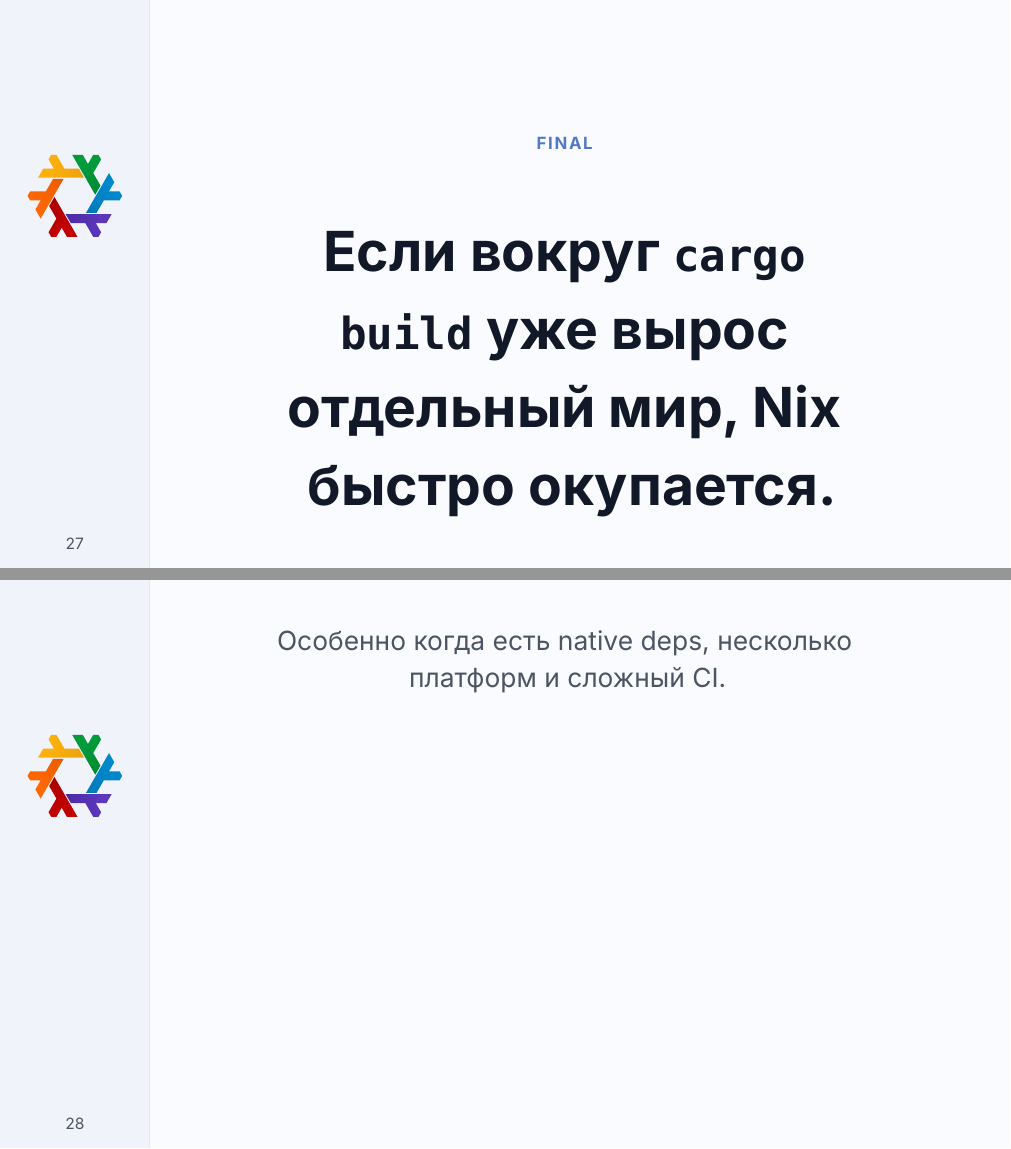
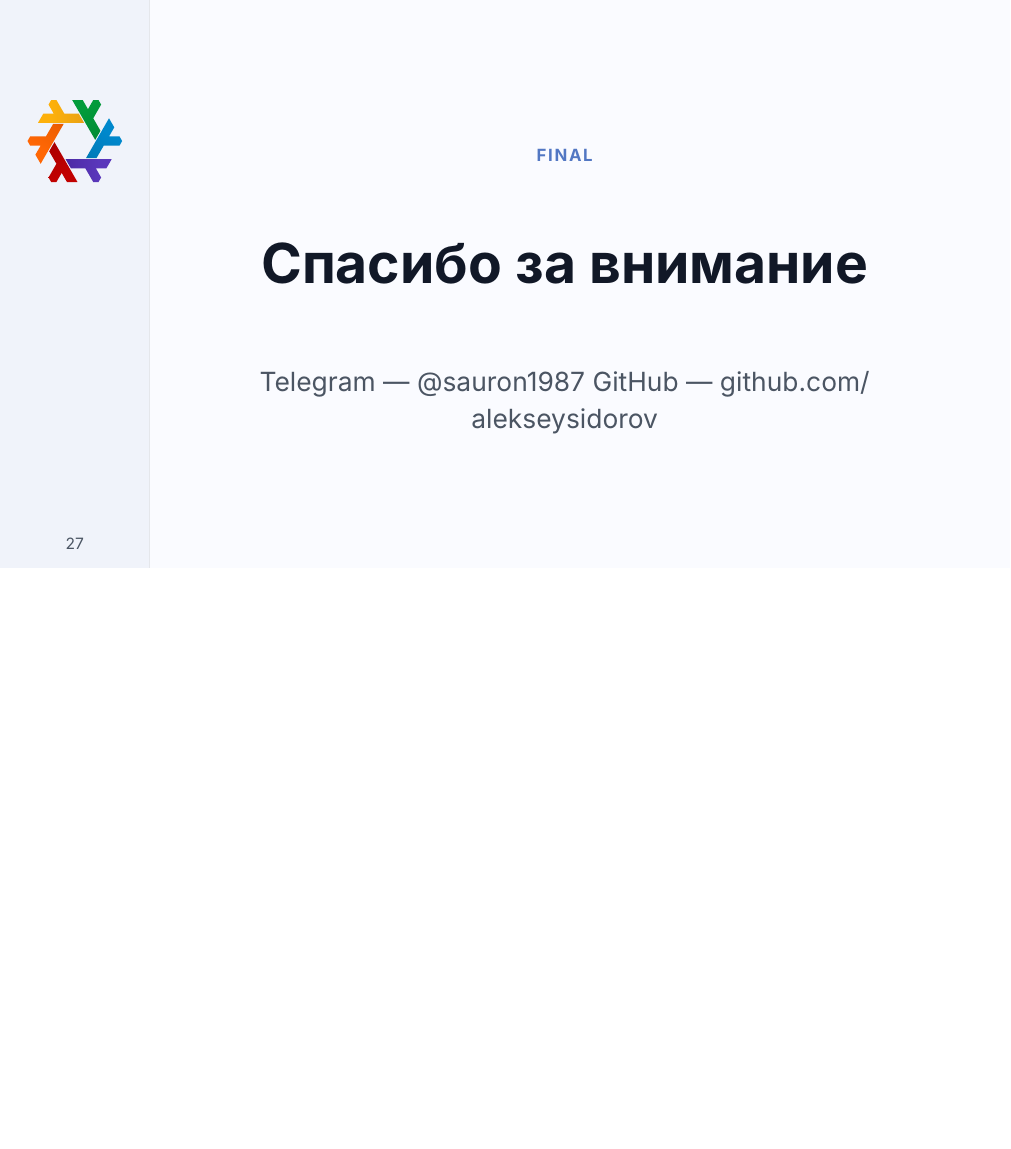
Before and after one commit to alekseysidorov/articles, a Typst document (slides/nix-for-rust-developers/slides.typ): pages 27 and 28 of 28 before the commit and page 27 of 27 after it, the two joined at a grey line, the shorter picture padded with empty space. Compiled offline with Typst 0.15.

Commit message:
Adjust logo placement and update slides
Move Nix logo to top-left (use top+left and dy 1.55cm). Update direnv
note to mention automatic entry without manual `nix develop`. Replace
the
final slide with a thank-you title and add Telegram and GitHub contacts.

```diff
--- a/slides/nix-for-rust-developers/slides.typ
+++ b/slides/nix-for-rust-developers/slides.typ
@@ -415,9 +415,9 @@
 
 #hero-slide(
   kicker: [Final],
-  title: [Если вокруг `cargo build` уже вырос отдельный мир, Nix быстро окупается.],
+  title: [Спасибо за внимание],
   note: [
-    Особенно когда есть native deps,
-    несколько платформ и сложный CI.
+    Telegram — \@sauron1987
+    GitHub — github.com/alekseysidorov
   ],
 )
```
Also changed, not shown: slides/nix-for-rust-developers/theme/theme.typ (+3 -3 lines), slides/nix-for-rust-developers/slides.typ (2 more changed lines).
